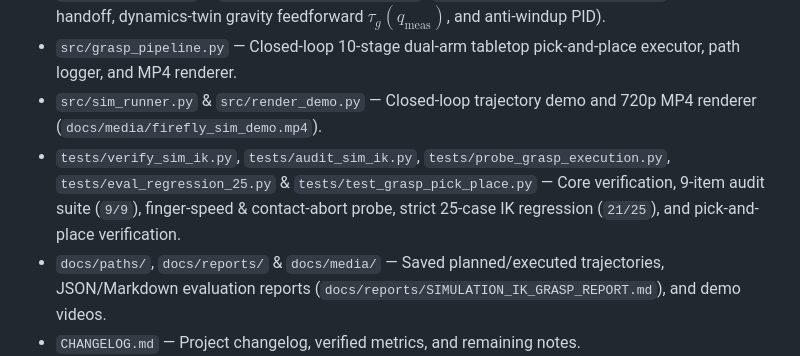
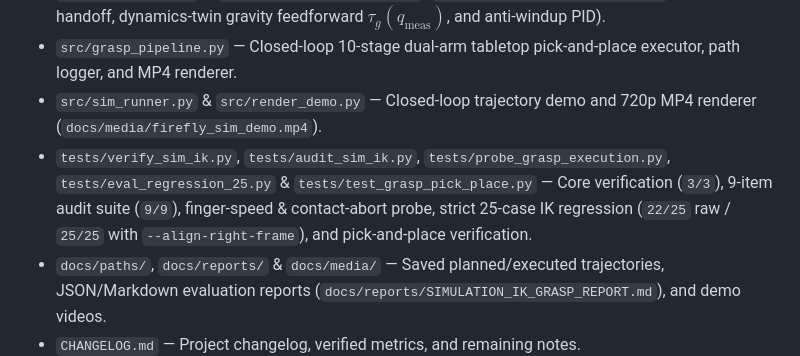
Before and after one commit to Da1suKE66/AntigravityRobotics, a Markdown page: README.md, the part around the change. Drawn GitHub-style.

Commit message:
v0.2.3: active safe-hold braking, anti-windup unit fix, library IK damping & H01 limit margin (22/25 raw, 25/25 aligned)

```diff
--- a/README.md
+++ b/README.md
@@ -13,7 +13,7 @@ Clean MuJoCo 3.x (`MjSpec`) simulation, multi-hull collision modeling, constrain
 - `src/controller.py` — `BumplessGravityController` (`PASSIVE -> ENGAGING -> ACTIVE` bumpless handoff, dynamics-twin gravity feedforward $\tau_g(q_{\text{meas}})$, and anti-windup PID).
 - `src/grasp_pipeline.py` — Closed-loop 10-stage dual-arm tabletop pick-and-place executor, path logger, and MP4 renderer.
 - `src/sim_runner.py` & `src/render_demo.py` — Closed-loop trajectory demo and 720p MP4 renderer (`docs/media/firefly_sim_demo.mp4`).
-- `tests/verify_sim_ik.py`, `tests/audit_sim_ik.py`, `tests/probe_grasp_execution.py`, `tests/eval_regression_25.py` & `tests/test_grasp_pick_place.py` — Core verification, 9-item audit suite (`9/9`), finger-speed & contact-abort probe, strict 25-case IK regression (`21/25`), and pick-and-place verification.
+- `tests/verify_sim_ik.py`, `tests/audit_sim_ik.py`, `tests/probe_grasp_execution.py`, `tests/eval_regression_25.py` & `tests/test_grasp_pick_place.py` — Core verification (`3/3`), 9-item audit suite (`9/9`), finger-speed & contact-abort probe, strict 25-case IK regression (`22/25` raw / `25/25` with `--align-right-frame`), and pick-and-place verification.
 - `docs/paths/`, `docs/reports/` & `docs/media/` — Saved planned/executed trajectories, JSON/Markdown evaluation reports (`docs/reports/SIMULATION_IK_GRASP_REPORT.md`), and demo videos.
 - `CHANGELOG.md` — Project changelog, verified metrics, and remaining notes.
 
```
Also changed, not shown: CHANGELOG.md (+19 -0 lines), docs/reports/SIMULATION_IK_GRASP_REPORT.md (+18 -18 lines), docs/reports/SIMULATION_IK_RECHECK_4940140.md (added, +55 -0 lines), docs/media/firefly_grasp_keyframes.png, 14 other files.
